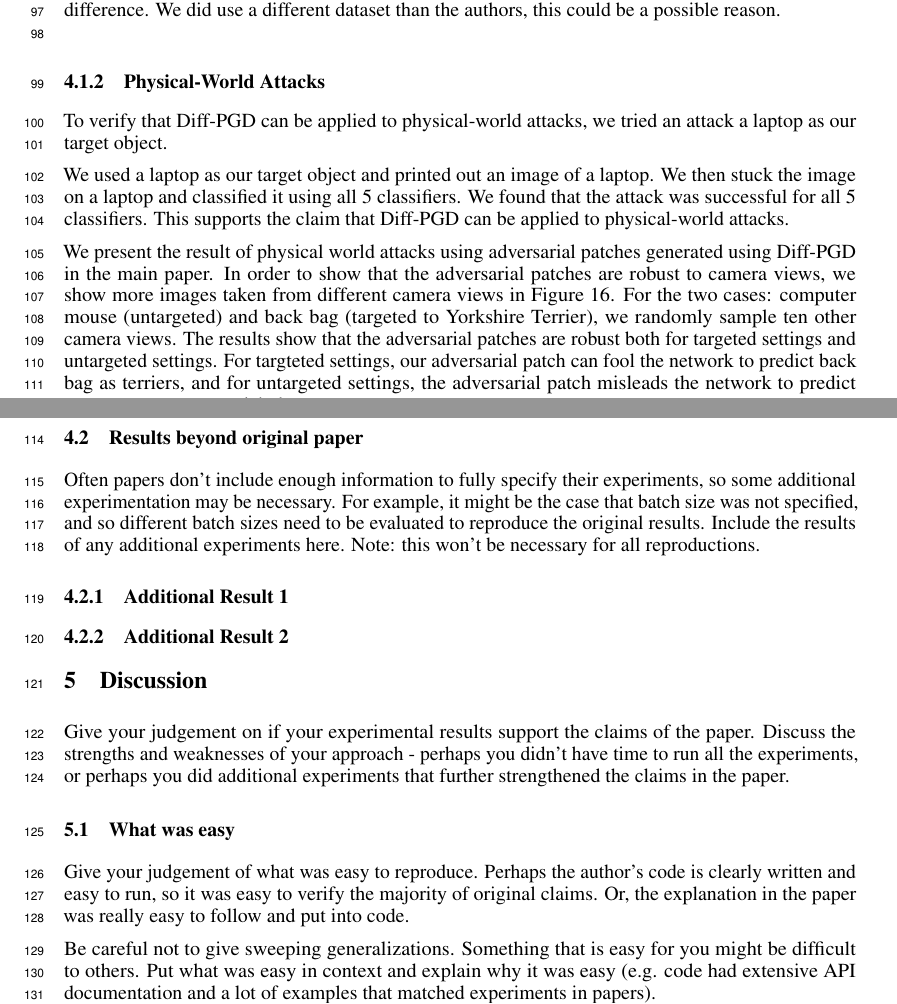
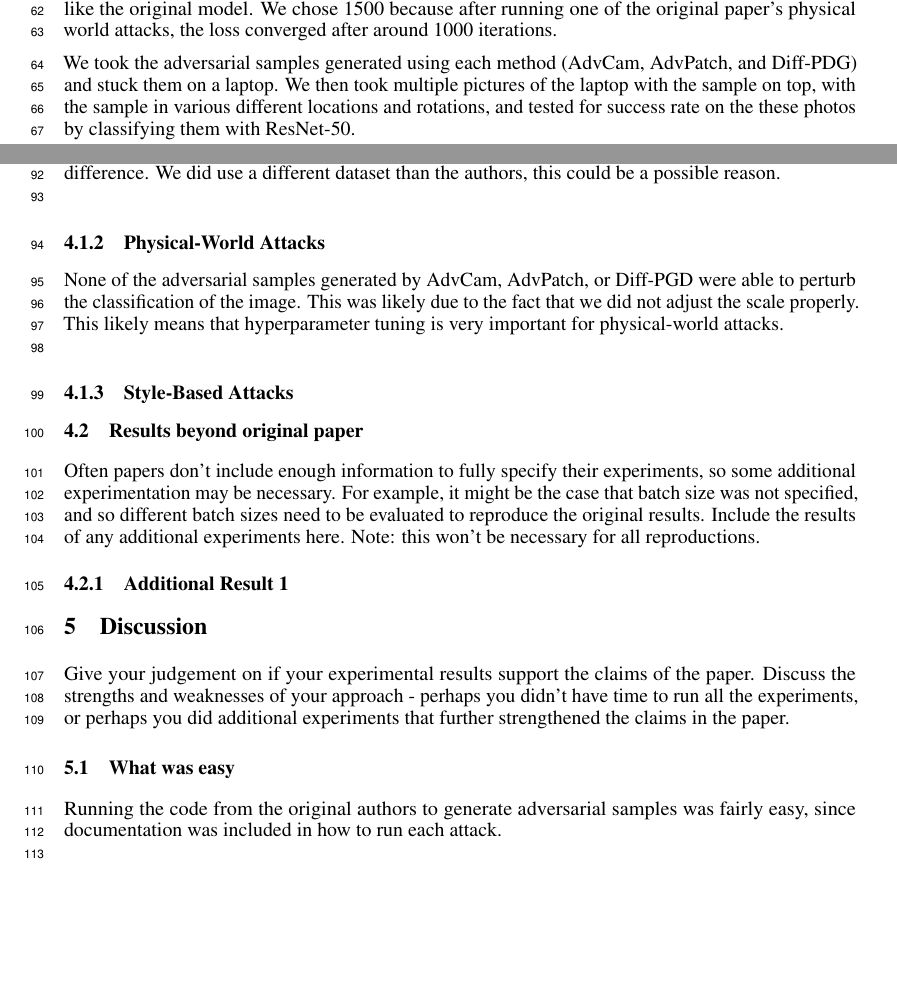
Before and after one commit to Sokole1/CPSC440Proj, a LaTeX paper (Reproducibility_Challenge_2020/main.tex): two parts of pages 3 and 4 of 5 before the commit and two parts of pages 2 and 4 of 5 after it, joined at a grey line, cut at the place of the change, the shorter picture padded with empty space. Compiled offline with pdfLaTeX.

Commit message:
physical world attacks section

```diff
--- a/Reproducibility_Challenge_2020/main.tex
+++ b/Reproducibility_Challenge_2020/main.tex
@@ -170,8 +170,8 @@ We tried our own physical world attack using an image patch of a digitally drawn
 
 We use a Galaxy A53 5G to take images from the real world and used a MP C4505ex Color Laser Multifunction Printer to print the images in color.\\
 
-We stuck the original image on ..., and classified it using ResNet-50.
+Due to time and compute constraints, we chose to run 1500 iterations for each method instead of 4000 like the original model. We chose 1500 because after running one of the original paper's physical world attacks, the loss converged after around 1000 iterations.
 
-We tested for Success Attack Rate of Diff-PGD using 250 uniformly sampled images from our dataset. (See figure ...)\\
-The code for the figure in the paper was not provided, so we created our own code to generate the figure.\\
+We took the adversarial samples generated using each method (AdvCam, AdvPatch, and Diff-PDG) and stuck them on a laptop.
+We then took multiple pictures of the laptop with the sample on top, with the sample in various different locations and rotations, and tested for success rate on the these photos by classifying them with ResNet-50.\\
 
@@ -229,33 +235,45 @@ However, in our case the success rate reached only 60\%-80\% after 15 iterations
 Since the authors have yet to release their code for success rate, we are unsure what caused this difference. We did use a different dataset than the authors, this could be a possible reason.\\
 
 \subsubsection{Physical-World Attacks}
-To verify that Diff-PGD can be applied to physical-world attacks, we tried an attack a laptop as our target object.
+None of the adversarial samples generated by AdvCam, AdvPatch, or Diff-PGD were able to perturb the classification of the image. This was likely due to the fact that we did not adjust the scale properly. This likely means that hyperparameter tuning is very important for physical-world attacks.\\
 
 
-We used a laptop as our target object and printed out an image of a laptop. We then stuck the image on a laptop and classified it using all 5 classifiers. We found that the attack was successful for all 5 classifiers. This supports the claim that Diff-PGD can be applied to physical-world attacks.
 
-We present the result of physical world attacks using adversarial patches
-generated using Diff-PGD in the main paper. In order to show that the adversarial patches are robust
-to camera views, we show more images taken from different camera views in Figure 16. For the
-two cases: computer mouse (untargeted) and back bag (targeted to Yorkshire Terrier), we randomly
-sample ten other camera views. The results show that the adversarial patches are robust both for
-targeted settings and untargeted settings. For targteted settings, our adversarial patch can fool the
-network to predict back bag as terriers, and for untargeted settings, the adversarial patch misleads the
-network to predict computer mouse as artichoke
+% We used a laptop as our target object and printed out an image of a laptop. We then stuck the image on a laptop and classified it using all 5 classifiers. We found that the attack was successful for all 5 classifiers. This supports the claim that Diff-PGD can be applied to physical-world attacks.
 
-\subsubsection{Result 2}
+% We present the result of physical world attacks using adversarial patches
+% generated using Diff-PGD in the main paper. In order to show that the adversarial patches are robust
+% to camera views, we show more images taken from different camera views in Figure 16. For the
+% two cases: computer mouse (untargeted) and back bag (targeted to Yorkshire Terrier), we randomly
+% sample ten other camera views. The results show that the adversarial patches are robust both for
+% targeted settings and untargeted settings. For targteted settings, our adversarial patch can fool the
+% network to predict back bag as terriers, and for untargeted settings, the adversarial patch misleads the
+% network to predict computer mouse as artichoke
+
+\subsubsection{Style-Based Attacks}
+
+% \begin{figure}
+%   \centering
+%   % The next line would normally be \includegraphics instead.
+%   \includegraphics[scale=0.8]{figures/attack_global_gradpass_success_rate.png}
+
+%   \caption{
+%     Blue line is success rate of classifying an image not attacked.
+%     Orange line is success rate of causing a different classification with Diff-PGD.
+%     Green line is success rate of causing a different classification with Diff-PGD after applying sdedit at the end (purification???).
+%   }
+%   \label{fig:attack_style_success_rate}
+% \end{figure}
 
 \subsection{Results beyond original paper}
 Often papers don't include enough information to fully specify their experiments, so some additional experimentation may be necessary. For example, it might be the case that batch size was not specified, and so different batch sizes need to be evaluated to reproduce the original results. Include the results of any additional experiments here. Note: this won't be necessary for all reproductions.
 
 \subsubsection{Additional Result 1}
-\subsubsection{Additional Result 2}
 
 \section{Discussion}
 
 Give your judgement on if your experimental results support the claims of the paper. Discuss the strengths and weaknesses of your approach - perhaps you didn't have time to run all the experiments, or perhaps you did additional experiments that further strengthened the claims in the paper.
 
 \subsection{What was easy}
-Give your judgement of what was easy to reproduce. Perhaps the author's code is clearly written and easy to run, so it was easy to verify the majority of original claims. Or, the explanation in the paper was really easy to follow and put into code.
+Running the code from the original authors to generate adversarial samples was fairly easy, since documentation was included in how to run each attack.\\
 
-Be careful not to give sweeping generalizations. Something that is easy for you might be difficult to others. Put what was easy in context and explain why it was easy (e.g. code had extensive API documentation and a lot of examples that matched experiments in papers).
```
Also changed, not shown: Reproducibility_Challenge_2020/main.pdf, adv_phys.png, Reproducibility_Challenge_2020/main.tex (51 more changed lines).
